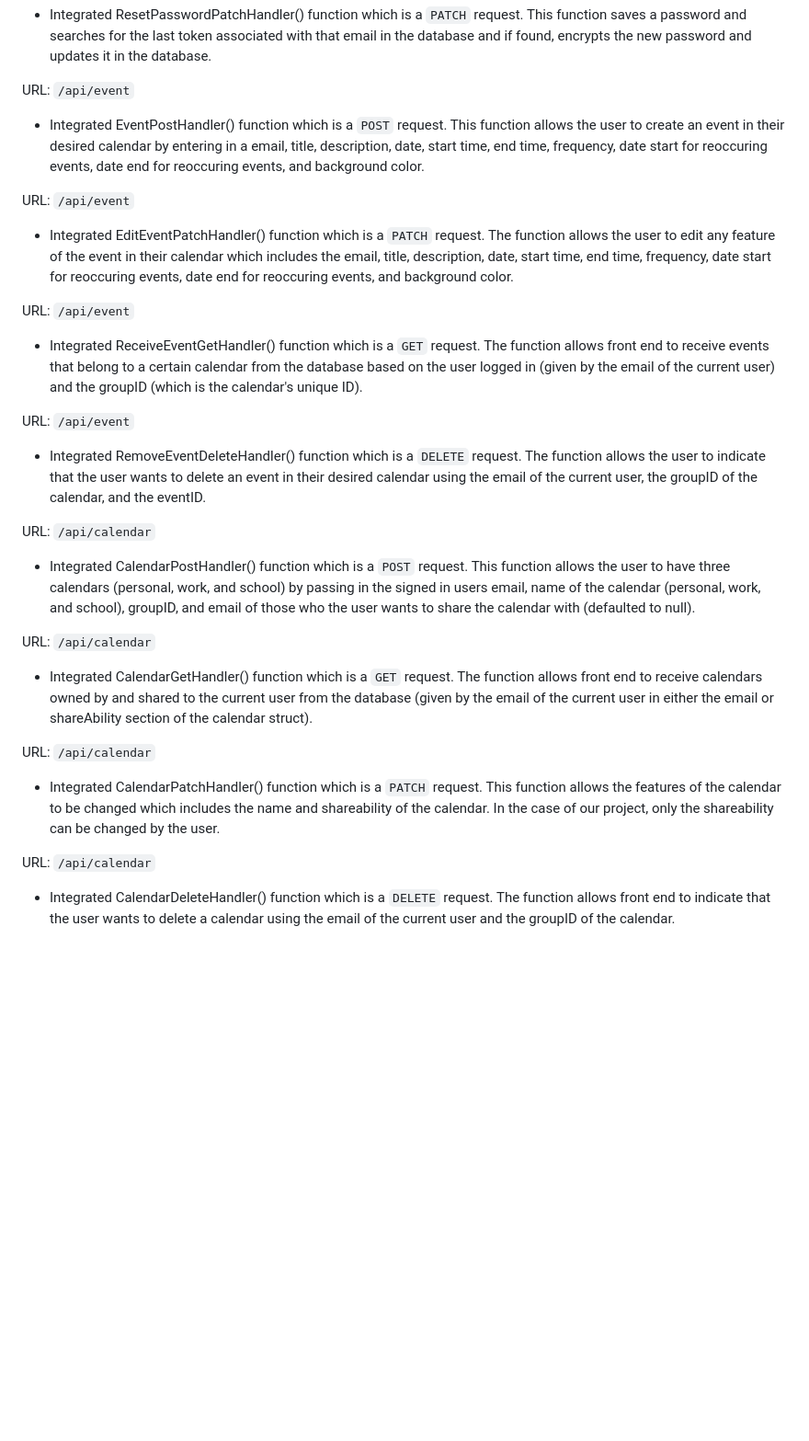
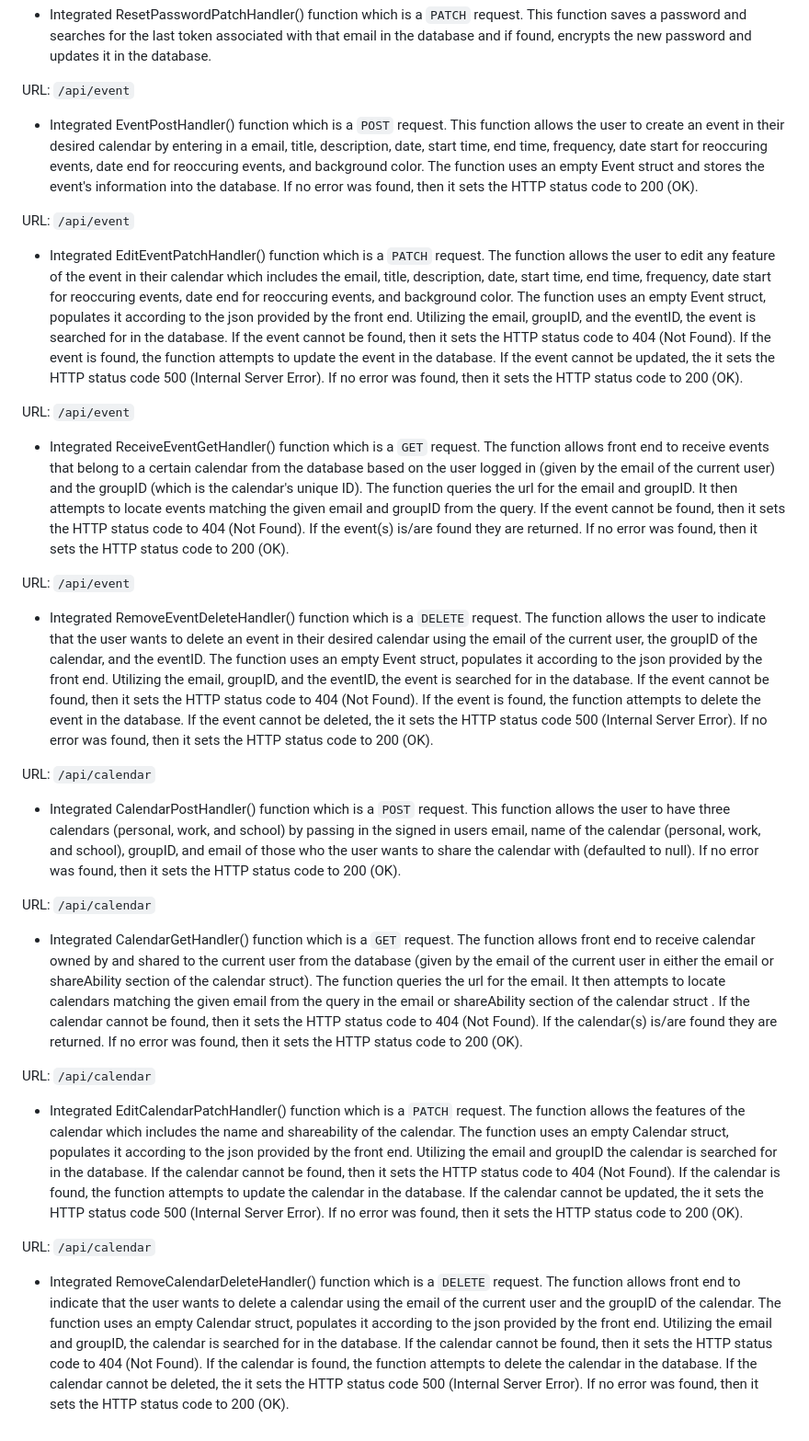
Before and after one commit to abang115/TaskAru, a Markdown page: Sprint4.md, the part around the change. Shown at 92% size. Rendered like a GitHub page; blank space fills up the shorter version.

```diff
--- a/Sprint4.md
+++ b/Sprint4.md
@@ -135,25 +135,25 @@ URL: <code>/api/resetpassword</code>
   - Integrated ResetPasswordPatchHandler() function which is a <code>PATCH</code> request. This function saves a password and searches for the last token associated with that email in the database and if found, encrypts the new password and updates it in the database.
 
 URL: <code>/api/event</code>
-  - Integrated EventPostHandler() function which is a <code>POST</code> request. This function allows the user to create an event in their desired calendar by entering in a email, title, description, date, start time, end time, frequency, date start for reoccuring events, date end for reoccuring events, and background color.
+  - Integrated EventPostHandler() function which is a <code>POST</code> request. This function allows the user to create an event in their desired calendar by entering in a email, title, description, date, start time, end time, frequency, date start for reoccuring events, date end for reoccuring events, and background color. The function uses an empty Event struct and stores the event's information into the database. If no error was found, then it sets the HTTP status code to 200 (OK).
 
 URL: <code>/api/event</code>
-  - Integrated EditEventPatchHandler() function which is a <code>PATCH</code> request. The function allows the user to edit any feature of the event in their calendar which includes the email, title, description, date, start time, end time, frequency, date start for reoccuring events, date end for reoccuring events, and background color.
+  - Integrated EditEventPatchHandler() function which is a <code>PATCH</code> request. The function allows the user to edit any feature of the event in their calendar which includes the email, title, description, date, start time, end time, frequency, date start for reoccuring events, date end for reoccuring events, and background color. The function uses an empty Event struct, populates it according to the json provided by the front end. Utilizing the email, groupID, and the eventID, the event is searched for in the database. If the event cannot be found, then it sets the HTTP status code to 404 (Not Found). If the event is found, the function attempts to update the event in the database. If the event cannot be updated, the it sets the HTTP status code 500 (Internal Server Error). If no error was found, then it sets the HTTP status code to 200 (OK).
 
 URL: <code>/api/event</code>
-  - Integrated ReceiveEventGetHandler() function which is a <code>GET</code> request. The function allows front end to receive events that belong to a certain calendar from the database based on the user logged in (given by the email of the current user) and the groupID (which is the calendar's unique ID).
+  - Integrated ReceiveEventGetHandler() function which is a <code>GET</code> request. The function allows front end to receive events that belong to a certain calendar from the database based on the user logged in (given by the email of the current user) and the groupID (which is the calendar's unique ID). The function queries the url for the email and groupID. It then attempts to locate events matching the given email and groupID from the query. If the event cannot be found, then it sets the HTTP status code to 404 (Not Found). If the event(s) is/are found they are returned. If no error was found, then it sets the HTTP status code to 200 (OK).
 
 URL: <code>/api/event</code>
-  - Integrated RemoveEventDeleteHandler() function which is a <code>DELETE</code> request. The function allows the user to indicate that the user wants to delete an event in their desired calendar using the email of the current user, the groupID of the calendar, and the eventID.
+  - Integrated RemoveEventDeleteHandler() function which is a <code>DELETE</code> request. The function allows the user to indicate that the user wants to delete an event in their desired calendar using the email of the current user, the groupID of the calendar, and the eventID. The function uses an empty Event struct, populates it according to the json provided by the front end. Utilizing the email, groupID, and the eventID, the event is searched for in the database. If the event cannot be found, then it sets the HTTP status code to 404 (Not Found). If the event is found, the function attempts to delete the event in the database. If the event cannot be deleted, the it sets the HTTP status code 500 (Internal Server Error). If no error was found, then it sets the HTTP status code to 200 (OK).
 
 URL: <code>/api/calendar</code>
-  - Integrated CalendarPostHandler() function which is a <code>POST</code> request. This function allows the user to have three calendars (personal, work, and school) by passing in the signed in users email, name of the calendar (personal, work, and school), groupID, and email of those who the user wants to share the calendar with (defaulted to null).
+  - Integrated CalendarPostHandler() function which is a <code>POST</code> request. This function allows the user to have three calendars (personal, work, and school) by passing in the signed in users email, name of the calendar (personal, work, and school), groupID, and email of those who the user wants to share the calendar with (defaulted to null). If no error was found, then it sets the HTTP status code to 200 (OK).
 
 URL: <code>/api/calendar</code>
-  - Integrated CalendarGetHandler() function which is a <code>GET</code> request. The function allows front end to receive calendars owned by and shared to the current user from the database (given by the email of the current user in either the email or shareAbility section of the calendar struct).
+  - Integrated CalendarGetHandler() function which is a <code>GET</code> request. The function allows front end to receive calendar owned by and shared to the current user from the database (given by the email of the current user in either the email or shareAbility section of the calendar struct). The function queries the url for the email. It then attempts to locate calendars matching the given email from the query in the email or shareAbility section of the calendar struct . If the calendar cannot be found, then it sets the HTTP status code to 404 (Not Found). If the calendar(s) is/are found they are returned. If no error was found, then it sets the HTTP status code to 200 (OK).
 
 URL: <code>/api/calendar</code>
-  - Integrated CalendarPatchHandler() function which is a <code>PATCH</code> request. This function allows the features of the calendar to be changed which includes the name and shareability of the calendar. In the case of our project, only the shareability can be changed by the user.
+  - Integrated EditCalendarPatchHandler() function which is a <code>PATCH</code> request. The function allows the features of the calendar which includes the name and shareability of the calendar. The function uses an empty Calendar struct, populates it according to the json provided by the front end. Utilizing the email and groupID the calendar is searched for in the database. If the calendar cannot be found, then it sets the HTTP status code to 404 (Not Found). If the calendar is found, the function attempts to update the calendar in the database. If the calendar cannot be updated, the it sets the HTTP status code 500 (Internal Server Error). If no error was found, then it sets the HTTP status code to 200 (OK).
 
 URL: <code>/api/calendar</code>
-  - Integrated CalendarDeleteHandler() function which is a <code>DELETE</code> request. The function allows front end to indicate that the user wants to delete a calendar using the email of the current user and the groupID of the calendar.
+  - Integrated RemoveCalendarDeleteHandler() function which is a <code>DELETE</code> request. The function allows front end to indicate that the user wants to delete a calendar using the email of the current user and the groupID of the calendar. The function uses an empty Calendar struct, populates it according to the json provided by the front end. Utilizing the email and groupID, the calendar is searched for in the database. If the calendar cannot be found, then it sets the HTTP status code to 404 (Not Found). If the calendar is found, the function attempts to delete the calendar in the database. If the calendar cannot be deleted, the it sets the HTTP status code 500 (Internal Server Error). If no error was found, then it sets the HTTP status code to 200 (OK).
```
